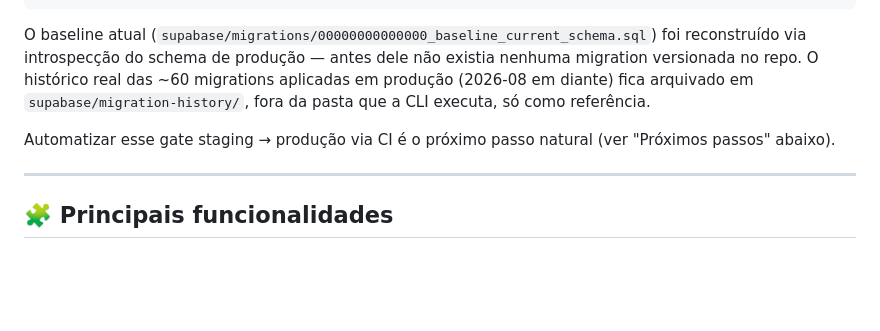
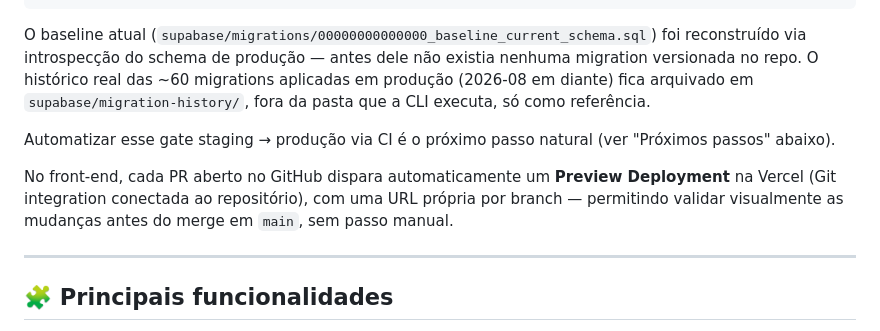
Before and after one commit to devpedroschuster/nexofy, a Markdown page: README.md, the part around the change. Rendered like a GitHub page; blank space fills up the shorter version.

Commit message:
docs: confirma Preview Deployments da Vercel ativos por PR (PED-25)
Confirmado via Vercel CLI: projeto `nexofy` (nao `iluminus-saas`, que
estava linkado localmente por engano em .vercel/project.json) tem o
Git integration conectado a devpedroschuster/nexofy e gera Preview
Deployment automatico por branch/PR — sem passo manual necessario.

Co-Authored-By: Claude Sonnet 5 <noreply@anthropic.com>

```diff
--- a/README.md
+++ b/README.md
@@ -102,6 +102,11 @@ CLI executa, só como referência.
 Automatizar esse gate staging → produção via CI é o próximo passo natural (ver
 "Próximos passos" abaixo).
 
+No front-end, cada PR aberto no GitHub dispara automaticamente um **Preview
+Deployment** na Vercel (Git integration conectada ao repositório), com uma URL
+própria por branch — permitindo validar visualmente as mudanças antes do merge
+em `main`, sem passo manual.
+
 ---
 
 ## 🧩 Principais funcionalidades
```
